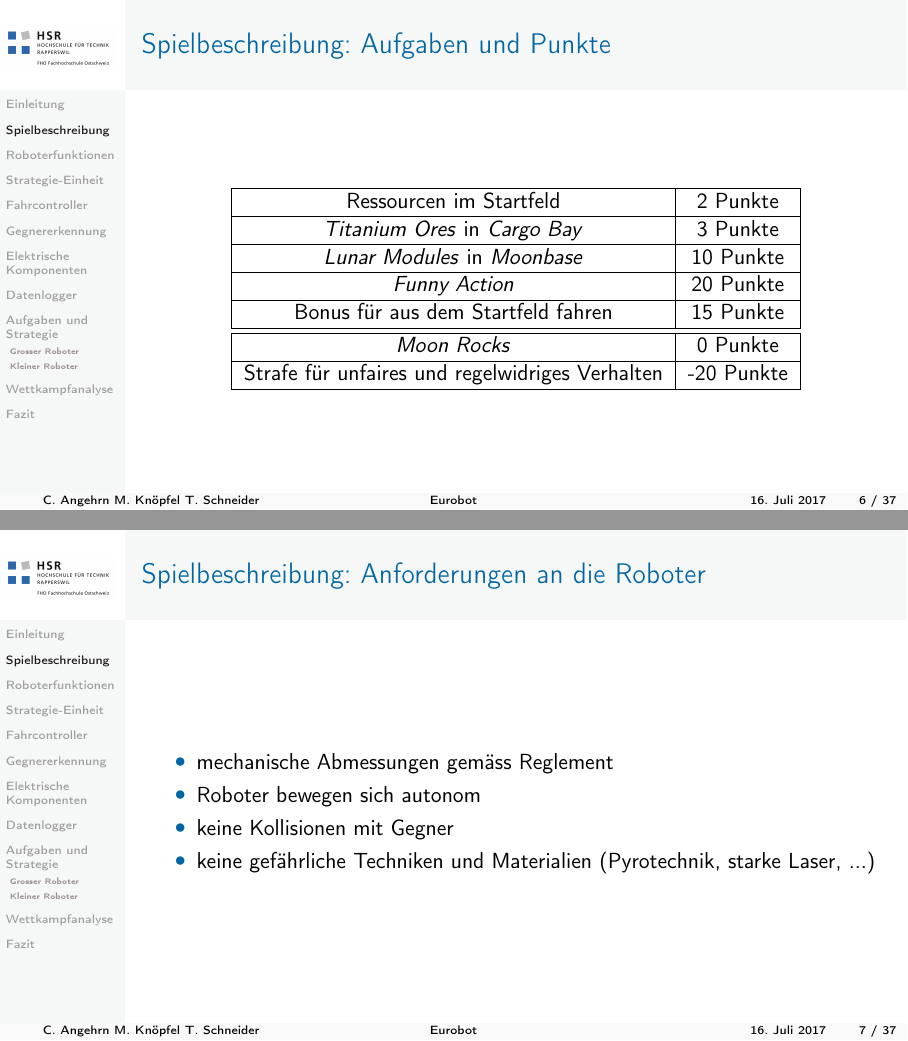
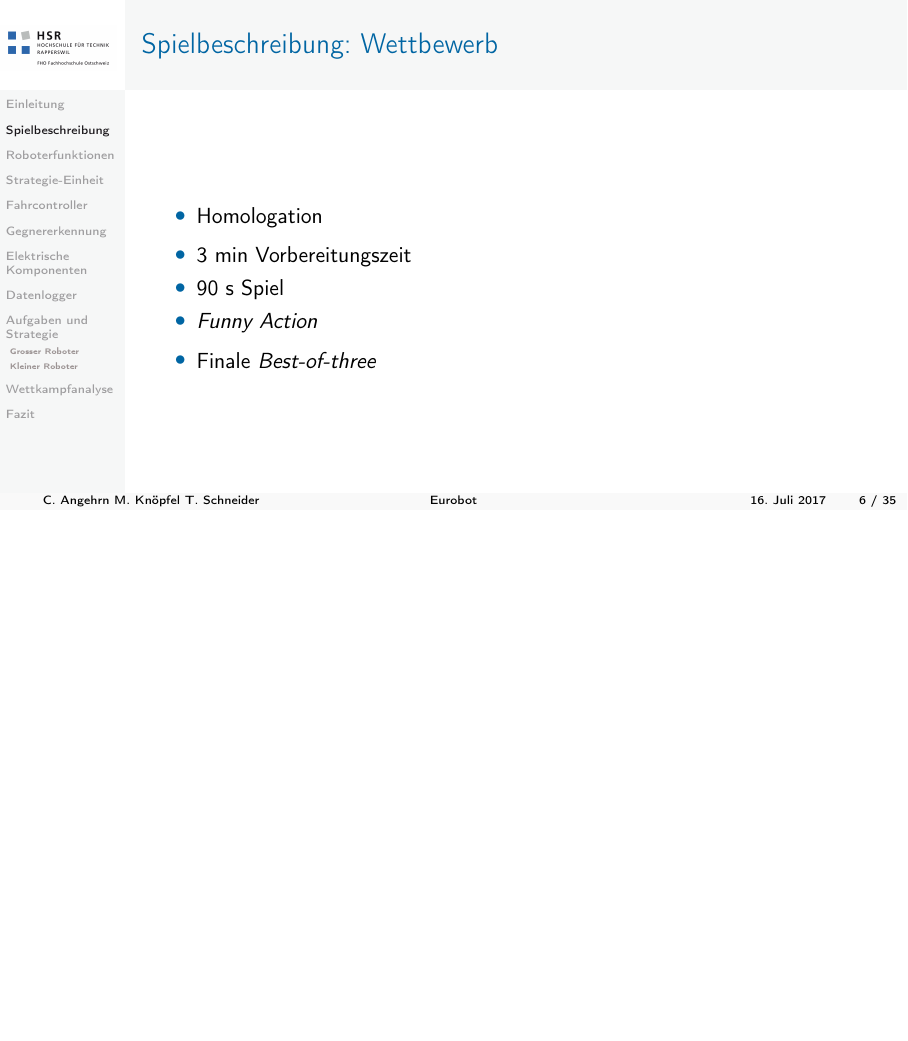
Before and after one commit to CornelAngehrn/presentation_BA_028, LaTeX slides (presentation/presentation.tex, which reads presentation/spielbeschreibung.tex): pages 6 and 7 of 49 before the commit and page 6 of 47 after it, the two joined at a grey line, the shorter picture padded with empty space. Compiled offline with pdfLaTeX.

Commit message:
update spielbeschreibung

```diff
--- a/presentation/spielbeschreibung.tex
+++ b/presentation/spielbeschreibung.tex
@@ -6,47 +6,6 @@
 		\centering
 		\includegraphics[width = 13cm]{../images/presentation/spielfeldElemente.jpg}
 	\end{figure}
-
-\end{frame}
-
-\begin{frame}
-	\frametitle{Aufgaben und Punkte}
-
-	\begin{figure}[H]
-		\centering
-		\begin{tabular}{|c|c|}
-			\hline
-			Ressourcen im Startfeld & 2 Punkte\\
-			\hline
-			\textit{Titanium Ores} in \textit{Cargo Bay} & 3 Punkte\\
-			\hline
-			\textit{Lunar Modules} in \textit{Moonbase} & 10 Punkte\\
-			\hline
-			\textit{Funny Action} & 20 Punkte\\
-			\hline
-			Bonus für aus dem Startfeld fahren & 15 Punkte\\
-			\hline
-			\hline
-			\textit{Moon Rocks} & 0 Punkte\\
-			\hline
-			Strafe für unfaires und regelwidriges Verhalten & -20 Punkte\\
-			\hline
-		\end{tabular}
-	\end{figure}
-\end{frame}
-
-\begin{frame}
-
-	%todo: Nicht benötigt!!
-
-	\frametitle{Anforderungen an die Roboter}
-
-	\begin{itemize}
-		\item mechanische Abmessungen gemäss Reglement
-		\item Roboter bewegen sich autonom
-		\item keine Kollisionen mit Gegner
-		\item keine gefährliche Techniken und Materialien (Pyrotechnik, starke Laser, ...)
-	\end{itemize}
 
 \end{frame}
 
```
